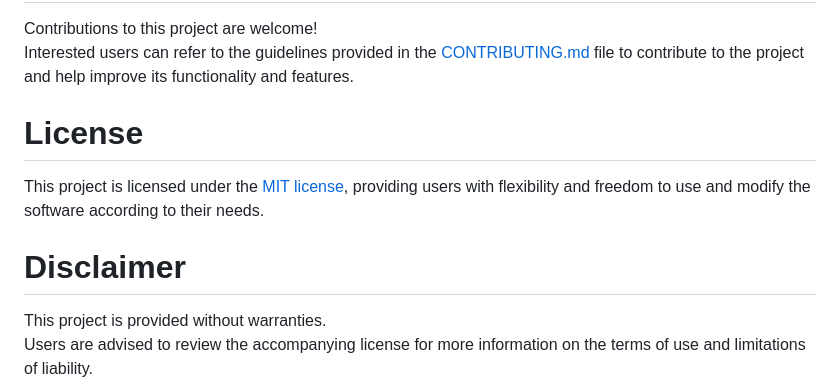
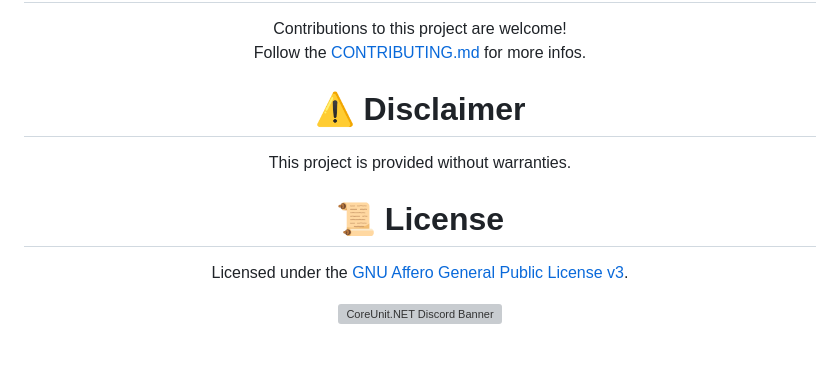
Before and after one commit to CoreUnit-NET/cursed-gateway, a Markdown page: README.md, the part around one of its changes. GitHub-like rendering; blank space fills up the shorter version; grey boxes are pictures that could not be loaded.

Commit message:
readme: centered footer

```diff
--- a/README.md
+++ b/README.md
@@ -289,12 +291,17 @@ sudo ./update-golang.sh
 
 Contributions to this project are welcome!
-Interested users can refer to the guidelines provided in the [CONTRIBUTING.md](CONTRIBUTING.md) file to contribute to the project and help improve its functionality and features.
+Follow the [CONTRIBUTING.md](CONTRIBUTING.md) for more infos.
 
-# License
-
-This project is licensed under the [MIT license](LICENSE), providing users with flexibility and freedom to use and modify the software according to their needs.
-
-# Disclaimer
+# ⚠️ Disclaimer
 
 This project is provided without warranties.
-Users are advised to review the accompanying license for more information on the terms of use and limitations of liability.
+
+# 📜 License
+
+Licensed under the [GNU Affero General Public License v3](LICENSE).
+
+<a href="https://discord.coreunit.net">
+    <img alt="CoreUnit.NET Discord Banner" src="https://discord.com/api/guilds/422136748294930443/widget.png?style=banner2">
+</a>
+
+</div>
```
Also changed, not shown: other parts of README.md (+3 -1 lines).
